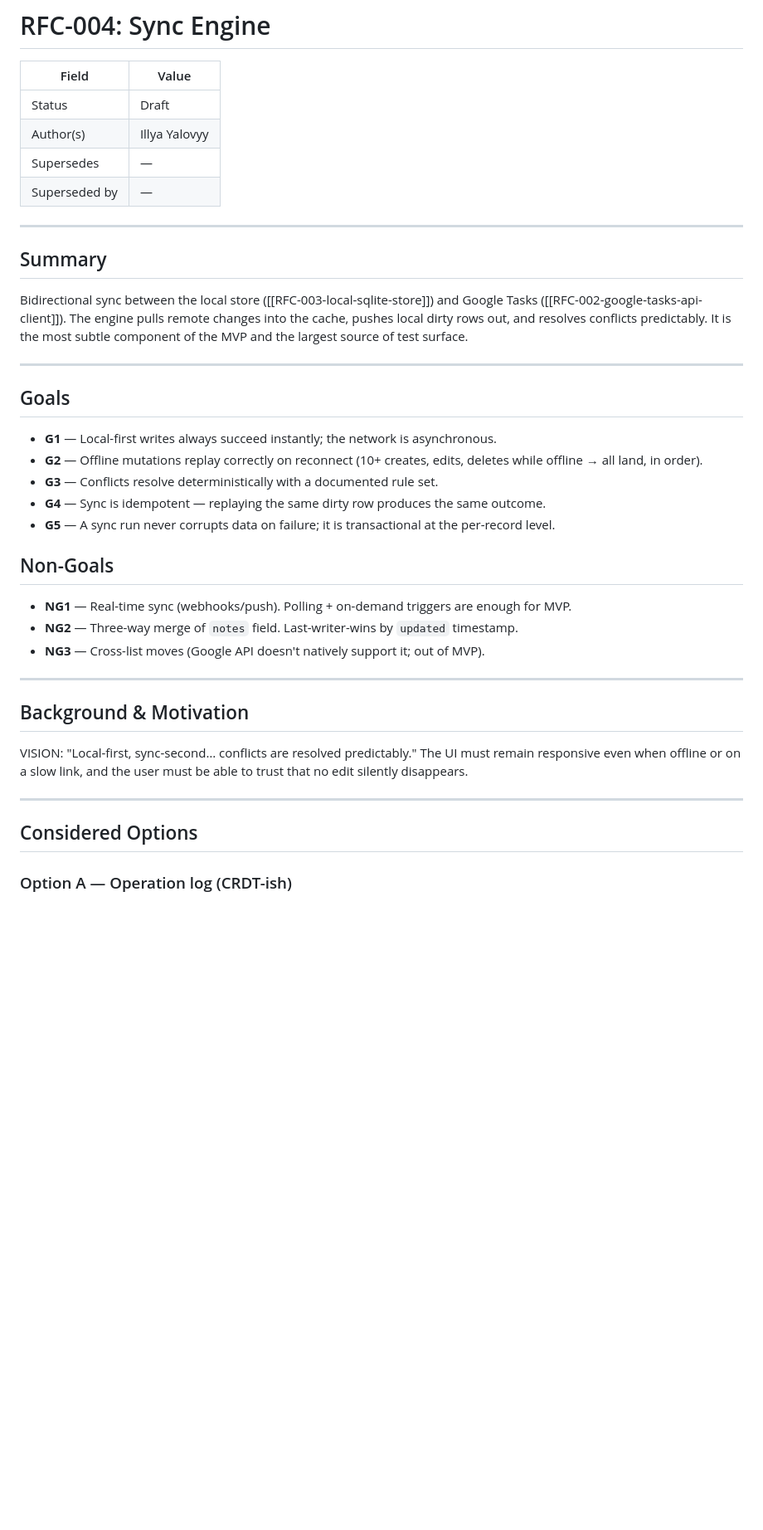
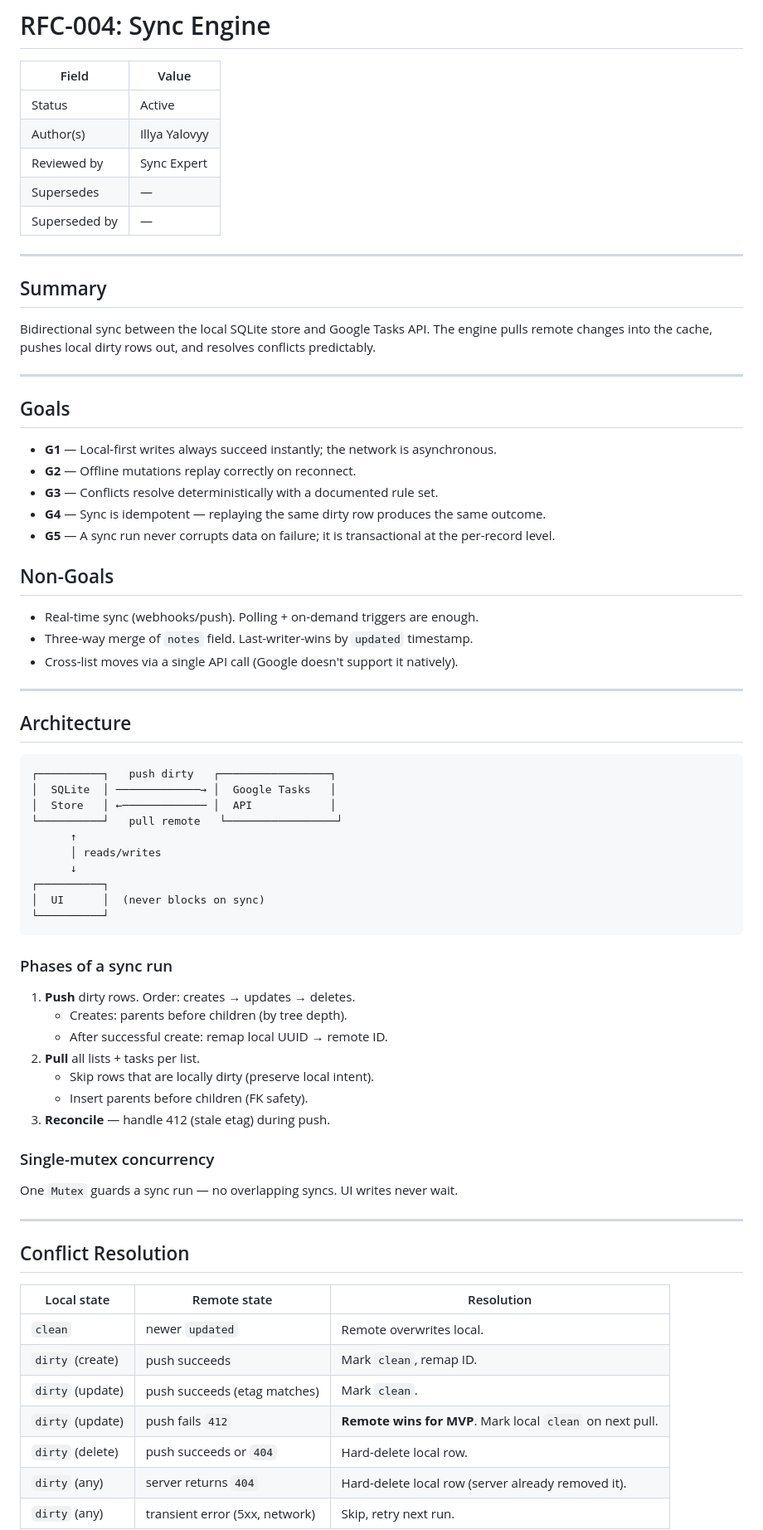
Before and after one commit to IllyaYalovyy/axiotask, a Markdown page: designs/RFC-004-sync-engine.md, the part around one of its changes. Shown at 83% size. GitHub-like rendering; blank space fills up the shorter version.

````diff
--- a/designs/RFC-004-sync-engine.md
+++ b/designs/RFC-004-sync-engine.md
@@ -2,8 +2,9 @@
 
 | Field         | Value         |
 |---------------|---------------|
-| Status        | Draft         |
+| Status        | Active        |
 | Author(s)     | Illya Yalovyy |
+| Reviewed by   | Sync Expert   |
 | Supersedes    | —             |
 | Superseded by | —             |
 
@@ -11,39 +12,68 @@
 
 ## Summary
 
-Bidirectional sync between the local store ([[RFC-003-local-sqlite-store]]) and
-Google Tasks ([[RFC-002-google-tasks-api-client]]). The engine pulls remote
-changes into the cache, pushes local dirty rows out, and resolves conflicts
-predictably. It is the most subtle component of the MVP and the largest
-source of test surface.
+Bidirectional sync between the local SQLite store and Google Tasks API.
+The engine pulls remote changes into the cache, pushes local dirty rows out,
+and resolves conflicts predictably.
 
 ---
 
 ## Goals
 
 - **G1** — Local-first writes always succeed instantly; the network is asynchronous.
-- **G2** — Offline mutations replay correctly on reconnect (10+ creates, edits, deletes while offline → all land, in order).
+- **G2** — Offline mutations replay correctly on reconnect.
 - **G3** — Conflicts resolve deterministically with a documented rule set.
 - **G4** — Sync is idempotent — replaying the same dirty row produces the same outcome.
 - **G5** — A sync run never corrupts data on failure; it is transactional at the per-record level.
 
 ## Non-Goals
 
-- **NG1** — Real-time sync (webhooks/push). Polling + on-demand triggers are enough for MVP.
-- **NG2** — Three-way merge of `notes` field. Last-writer-wins by `updated` timestamp.
-- **NG3** — Cross-list moves (Google API doesn't natively support it; out of MVP).
+- Real-time sync (webhooks/push). Polling + on-demand triggers are enough.
+- Three-way merge of `notes` field. Last-writer-wins by `updated` timestamp.
+- Cross-list moves via a single API call (Google doesn't support it natively).
 
 ---
 
-## Background & Motivation
+## Architecture
 
-VISION: "Local-first, sync-second… conflicts are resolved predictably." The
-UI must remain responsive even when offline or on a slow link, and the user
-must be able to trust that no edit silently disappears.
+```
+┌──────────┐   push dirty   ┌─────────────────┐
+│  SQLite  │ ─────────────→ │  Google Tasks   │
+│  Store   │ ←───────────── │  API            │
+└──────────┘   pull remote   └─────────────────┘
+      ↑
+      │ reads/writes
+      ↓
+┌──────────┐
+│  UI      │  (never blocks on sync)
+└──────────┘
+```
+
+### Phases of a sync run
+
+1. **Push** dirty rows. Order: creates → updates → deletes.
+   - Creates: parents before children (by tree depth).
+   - After successful create: remap local UUID → remote ID.
+2. **Pull** all lists + tasks per list.
+   - Skip rows that are locally dirty (preserve local intent).
+   - Insert parents before children (FK safety).
+3. **Reconcile** — handle 412 (stale etag) during push.
+
+### Single-mutex concurrency
+
+One `Mutex` guards a sync run — no overlapping syncs. UI writes never wait.
 
 ---
 
-## Considered Options
+## Conflict Resolution
 
-### Option A — Operation log (CRDT-ish)
+| Local state | Remote state | Resolution |
+|---|---|---|
+| `clean` | newer `updated` | Remote overwrites local. |
+| `dirty` (create) | push succeeds | Mark `clean`, remap ID. |
+| `dirty` (update) | push succeeds (etag matches) | Mark `clean`. |
+| `dirty` (update) | push fails `412` | **Remote wins for MVP**. Mark local `clean` on next pull. |
+| `dirty` (delete) | push succeeds or `404` | Hard-delete local row. |
+| `dirty` (any) | server returns `404` | Hard-delete local row (server already removed it). |
+| `dirty` (any) | transient error (5xx, network) | Skip, retry next run. |
 
````
Also changed, not shown: other parts of designs/RFC-004-sync-engine.md (+63 -77 lines).
